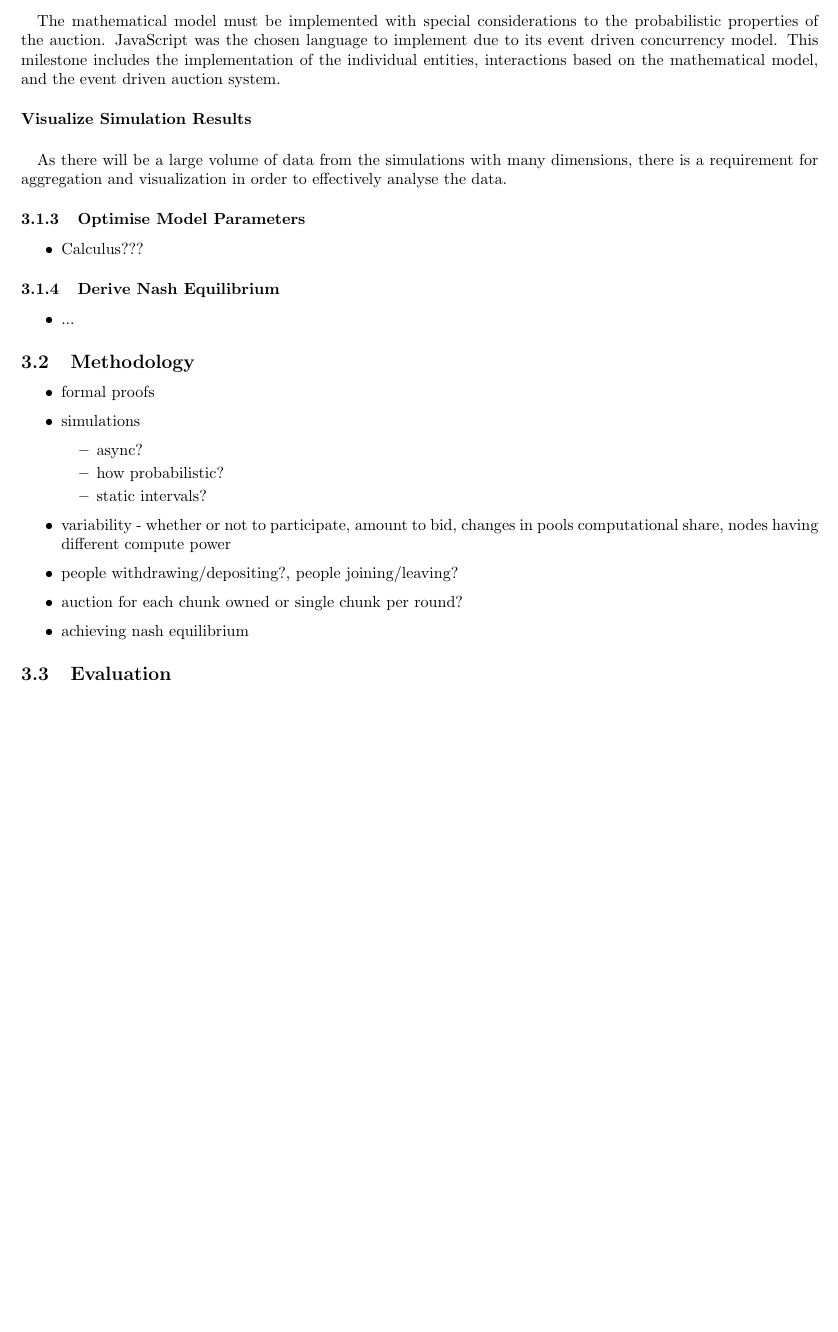
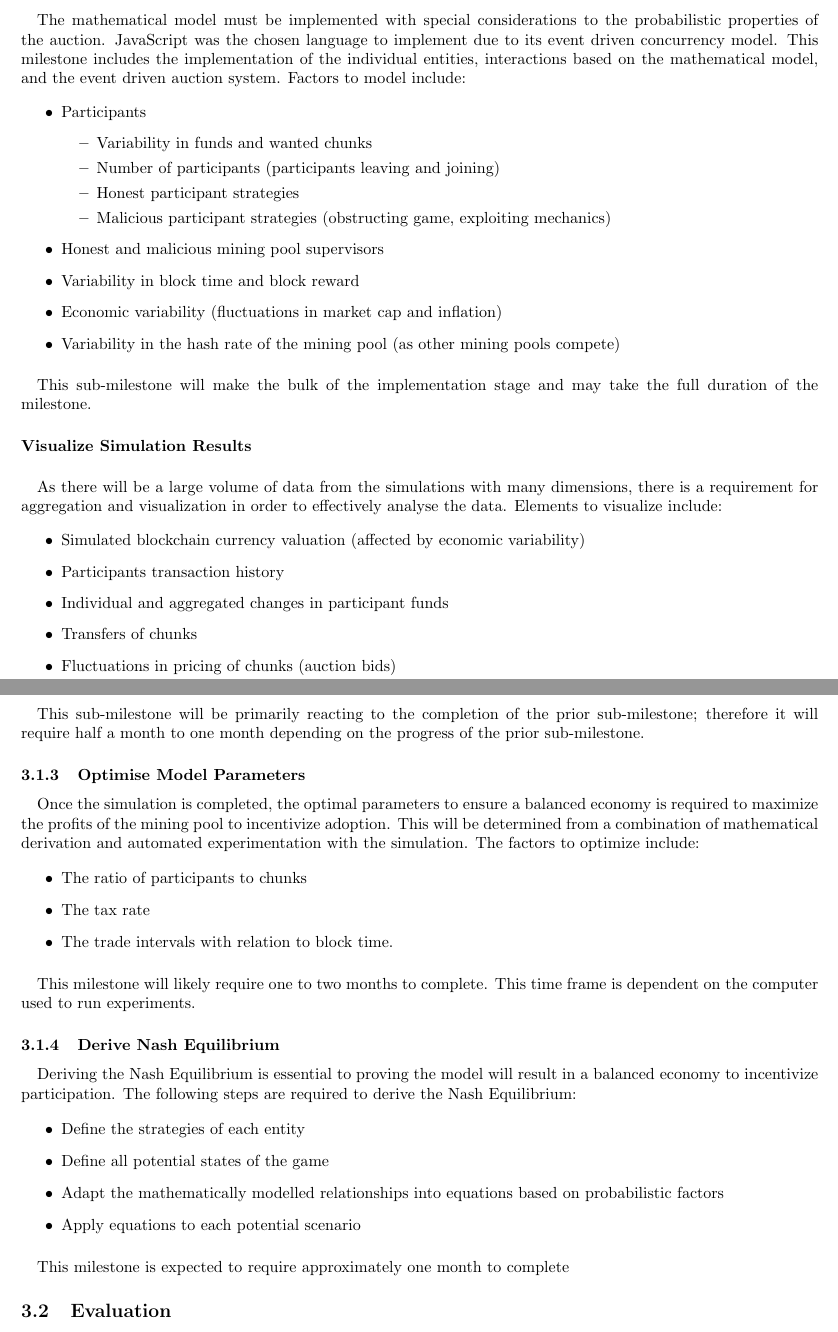
Before and after one commit to hans-m-song/ENGG4801-proposal, a LaTeX document (main.tex, which reads content/plan.tex): part of page 4 of 7 before the commit and two parts of pages 4 and 5 of 7 after it, the two joined at a grey line, cut so that both start at the same text, the shorter picture padded with empty space. Compiled offline with pdfLaTeX.

Commit message:
methodology

```diff
--- a/content/plan.tex
+++ b/content/plan.tex
@@ -12,39 +16,62 @@
 
 \paragraph{Implement Model Logic}
 
-\paragraph{} The mathematical model must be implemented with special considerations to the probabilistic properties of the auction. \comment{not sure about this} JavaScript was the chosen language to implement due to its event driven concurrency model. This milestone includes the implementation of the individual entities, interactions based on the mathematical model, and the event driven auction system.
+\paragraph{} The mathematical model must be implemented with special considerations to the probabilistic properties of the auction. \comment{not sure about this} JavaScript was the chosen language to implement due to its event driven concurrency model. This milestone includes the implementation of the individual entities, interactions based on the mathematical model, and the event driven auction system. Factors to model include:
+
+\begin{itemize}
+  \item Participants
+    \begin{itemize}
+      \item Variability in funds and wanted chunks
+      \item Number of participants (participants leaving and joining)
+      \item Honest participant strategies
+      \item Malicious participant strategies (obstructing game, exploiting mechanics)
+    \end{itemize}
+  \item Honest and malicious mining pool supervisors
+  \item Variability in block time and block reward
+  \item Economic variability (fluctuations in market cap and inflation)
+  \item Variability in the hash rate of the mining pool (as other mining pools compete)
+\end{itemize}
+
+\paragraph{} This sub-milestone will make the bulk of the implementation stage and may take the full duration of the milestone.
 
 \paragraph{Visualize Simulation Results}
 
-\paragraph{} As there will be a large volume of data from the simulations with many dimensions, there is a requirement for aggregation and visualization in order to effectively analyse the data.
+\paragraph{} As there will be a large volume of data from the simulations with many dimensions, there is a requirement for aggregation and visualization in order to effectively analyse the data. Elements to visualize include:
+
+\begin{itemize}
+  \item Simulated blockchain currency valuation (affected by economic variability)
+  \item Participants transaction history
+  \item Individual and aggregated changes in participant funds
+  \item Transfers of chunks
+  \item Fluctuations in pricing of chunks (auction bids)
+\end{itemize}
+
+\paragraph{} This sub-milestone will be primarily reacting to the completion of the prior sub-milestone; therefore it will require half a month to one month depending on the progress of the prior sub-milestone.
 
 \subsubsection{Optimise Model Parameters}
 
+\paragraph{} Once the simulation is completed, the optimal parameters to ensure a balanced economy is required to maximize the profits of the mining pool to incentivize adoption. This will be determined from a combination of mathematical derivation and automated experimentation with the simulation. The factors to optimize include:
+
 \begin{itemize}
-  \item Calculus???
+  \item The ratio of participants to chunks
+  \item The tax rate
+  \item The trade intervals with relation to block time.
 \end{itemize}
+
+\paragraph{} This milestone will likely require one to two months to complete. This time frame is dependent on the computer used to run experiments.
 
 \subsubsection{Derive Nash Equilibrium}
 
+\paragraph{} Deriving the Nash Equilibrium is essential to proving the model will result in a balanced economy to incentivize participation. The following steps are required to derive the Nash Equilibrium:
+
 \begin{itemize}
-  \item ...
+  \item Define the strategies of each entity
+  \item Define all potential states of the game
+  \item Adapt the mathematically modelled relationships into equations based on probabilistic factors
+  \item Apply equations to each potential scenario
 \end{itemize}
 
-\subsection{Methodology}
-
-\begin{itemize}
-  \item formal proofs
-  \item simulations
-    \begin{itemize}
-      \item async?
-      \item how probabilistic?
-      \item static intervals?
-    \end{itemize}
-  \item variability - whether or not to participate, amount to bid, changes in pools computational share, nodes having different compute power
-  \item people withdrawing/depositing?, people joining/leaving?
-  \item auction for each chunk owned or single chunk per round?
-  \item achieving nash equilibrium
-\end{itemize}
+\paragraph{} This milestone is expected to require approximately one month to complete
 
 \subsection{Evaluation}
 
```
Also changed, not shown: content/background.tex (+10 -2 lines), content/introduction.tex (+3 -3 lines), content/sources.bib (+1 -0 lines), content/plan.tex (16 more changed lines).
